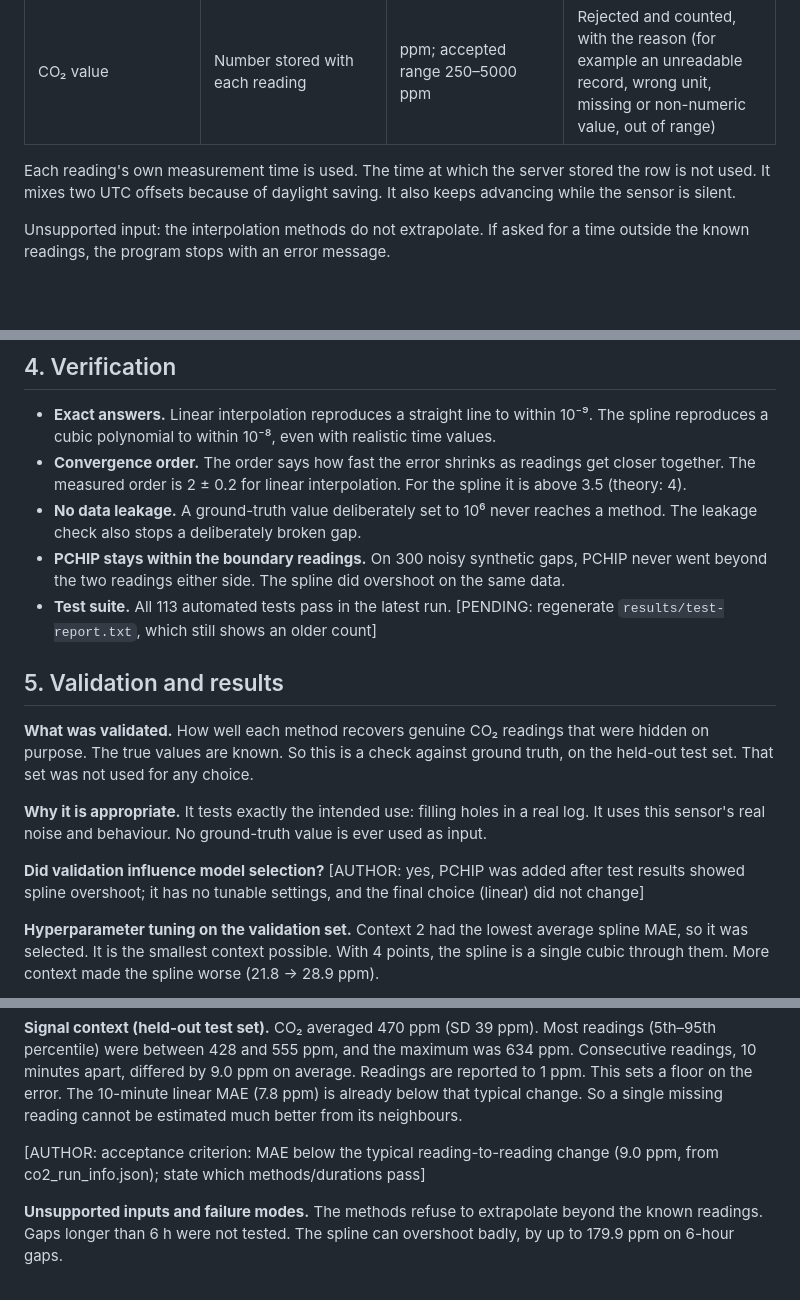
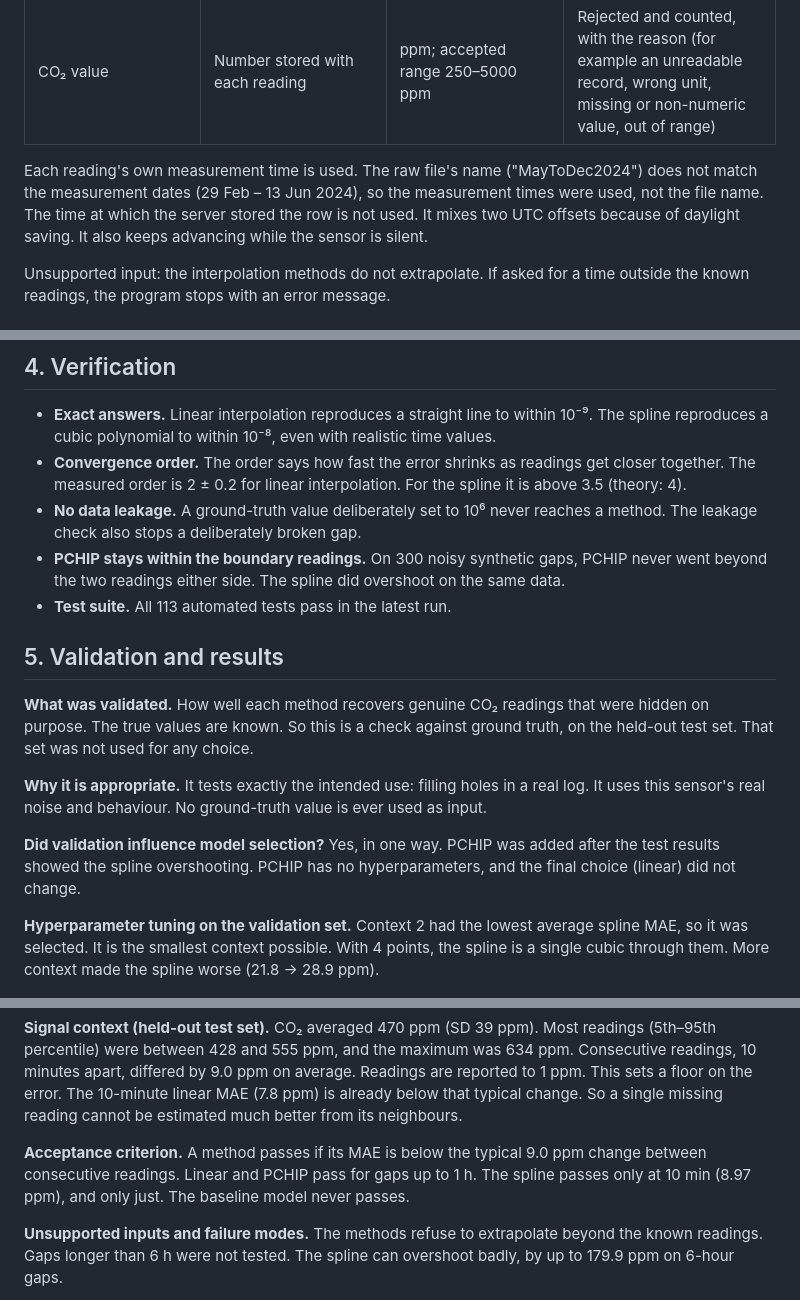
Before and after one commit to nishad27-code/MMA3001-project, a Markdown page: docs/report_v2.md, 3 parts joined by grey strips. Rendered like a GitHub page; blank space fills up the shorter version.

```diff
--- a/docs/report_v2.md
+++ b/docs/report_v2.md
@@ -26,7 +26,7 @@
 | Sensor ID | Text, exact match | 6012002000869 | No matching rows: the program stops with an error message |
 | CO₂ value | Number stored with each reading | ppm; accepted range 250–5000 ppm | Rejected and counted, with the reason (for example an unreadable record, wrong unit, missing or non-numeric value, out of range) |
 
-Each reading's own measurement time is used. The time at which the server stored the row is not used. It mixes two UTC offsets because of daylight saving. It also keeps advancing while the sensor is silent.
+Each reading's own measurement time is used. The raw file's name ("MayToDec2024") does not match the measurement dates (29 Feb – 13 Jun 2024), so the measurement times were used, not the file name. The time at which the server stored the row is not used. It mixes two UTC offsets because of daylight saving. It also keeps advancing while the sensor is silent.
 
 Unsupported input: the interpolation methods do not extrapolate. If asked for a time outside the known readings, the program stops with an error message.
 
@@ -96,7 +96,7 @@ The code is written in Python, using the NumPy and SciPy libraries. It is on Git
 - **Convergence order.** The order says how fast the error shrinks as readings get closer together. The measured order is 2 ± 0.2 for linear interpolation. For the spline it is above 3.5 (theory: 4).
 - **No data leakage.** A ground-truth value deliberately set to 10⁶ never reaches a method. The leakage check also stops a deliberately broken gap.
 - **PCHIP stays within the boundary readings.** On 300 noisy synthetic gaps, PCHIP never went beyond the two readings either side. The spline did overshoot on the same data.
-- **Test suite.** All 113 automated tests pass in the latest run. [PENDING: regenerate `results/test-report.txt`, which still shows an older count]
+- **Test suite.** All 113 automated tests pass in the latest run.
 
 ## 5. Validation and results
 
@@ -104,7 +104,7 @@ The code is written in Python, using the NumPy and SciPy libraries. It is on Git
 
 **Why it is appropriate.** It tests exactly the intended use: filling holes in a real log. It uses this sensor's real noise and behaviour. No ground-truth value is ever used as input.
 
-**Did validation influence model selection?** [AUTHOR: yes, PCHIP was added after test results showed spline overshoot; it has no tunable settings, and the final choice (linear) did not change]
+**Did validation influence model selection?** Yes, in one way. PCHIP was added after the test results showed the spline overshooting. PCHIP has no hyperparameters, and the final choice (linear) did not change.
 
 **Hyperparameter tuning on the validation set.** Context 2 had the lowest average spline MAE, so it was selected. It is the smallest context possible. With 4 points, the spline is a single cubic through them. More context made the spline worse (21.8 → 28.9 ppm).
 
@@ -128,7 +128,7 @@ The code is written in Python, using the NumPy and SciPy libraries. It is on Git
 
 **Signal context (held-out test set).** CO₂ averaged 470 ppm (SD 39 ppm). Most readings (5th–95th percentile) were between 428 and 555 ppm, and the maximum was 634 ppm. Consecutive readings, 10 minutes apart, differed by 9.0 ppm on average. Readings are reported to 1 ppm. This sets a floor on the error. The 10-minute linear MAE (7.8 ppm) is already below that typical change. So a single missing reading cannot be estimated much better from its neighbours.
 
-[AUTHOR: acceptance criterion: MAE below the typical reading-to-reading change (9.0 ppm, from co2_run_info.json); state which methods/durations pass]
+**Acceptance criterion.** A method passes if its MAE is below the typical 9.0 ppm change between consecutive readings. Linear and PCHIP pass for gaps up to 1 h. The spline passes only at 10 min (8.97 ppm), and only just. The baseline model never passes.
 
 **Unsupported inputs and failure modes.** The methods refuse to extrapolate beyond the known readings. Gaps longer than 6 h were not tested. The spline can overshoot badly, by up to 179.9 ppm on 6-hour gaps.
 
```
Also changed, not shown: other parts of docs/report_v2.md (+25 -26 lines).
